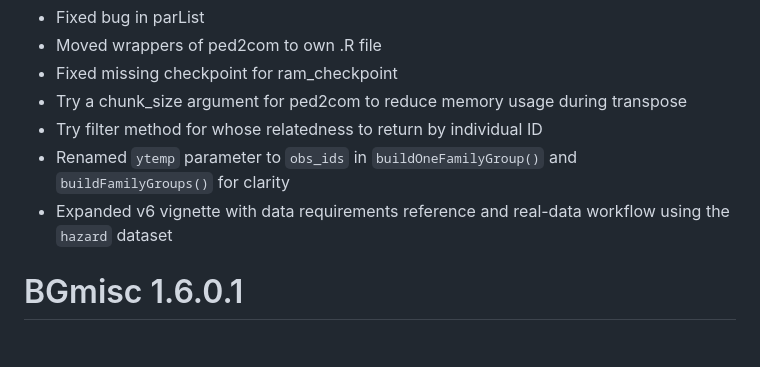
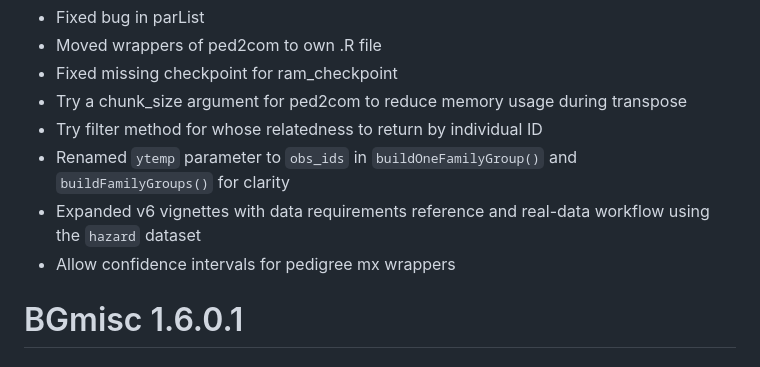
Before and after one commit to R-Computing-Lab/BGmisc, a Markdown page: NEWS.md, the part around the change. Drawn GitHub-style.

```diff
--- a/NEWS.md
+++ b/NEWS.md
@@ -7,7 +7,8 @@
 * Try a chunk_size argument for ped2com to reduce memory usage during transpose
 * Try filter method for whose relatedness to return by individual ID
 * Renamed `ytemp` parameter to `obs_ids` in `buildOneFamilyGroup()` and `buildFamilyGroups()` for clarity
-* Expanded v6 vignette with data requirements reference and real-data workflow using the `hazard` dataset
+* Expanded v6 vignettes with data requirements reference and real-data workflow using the `hazard` dataset
+* Allow confidence intervals for pedigree mx wrappers
 
 # BGmisc 1.6.0.1
 ## CRAN submission
```
